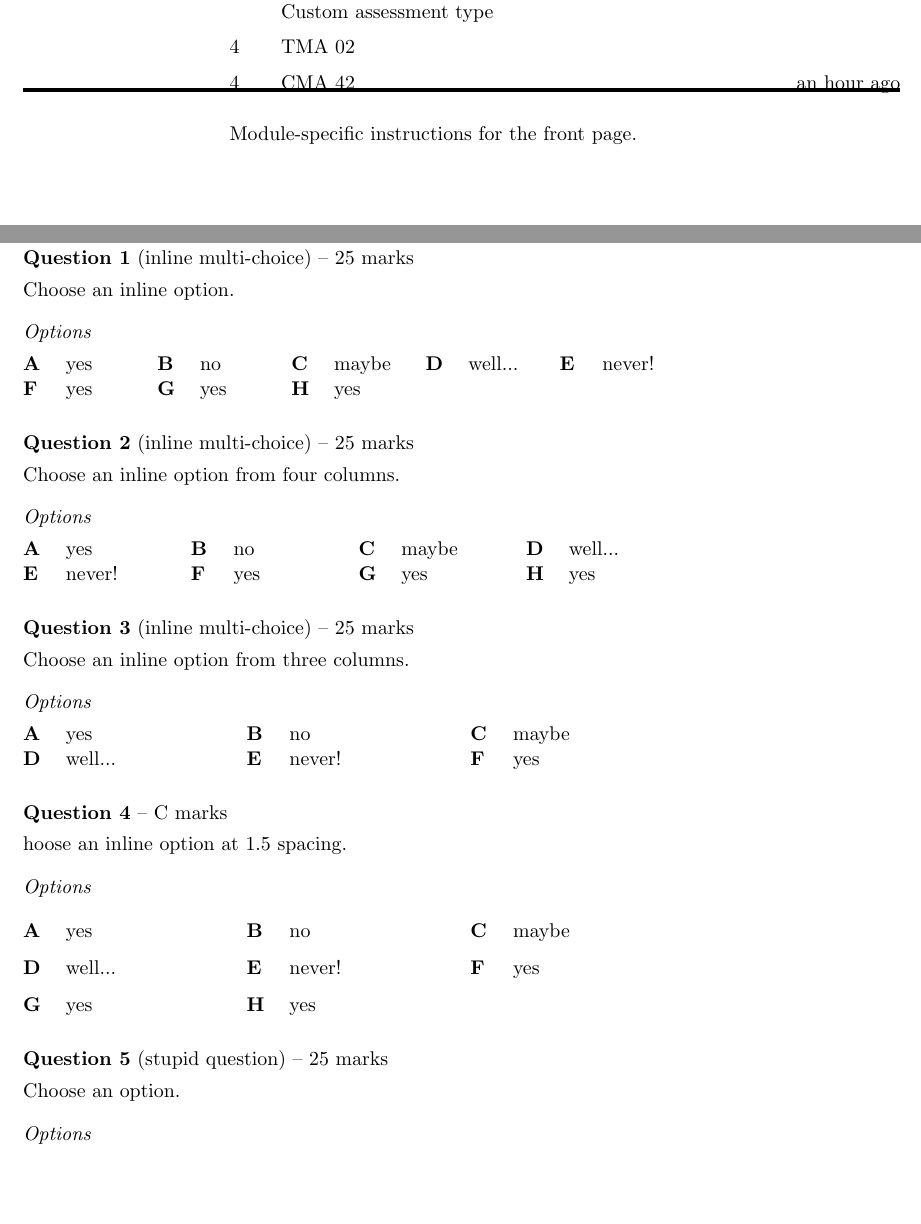
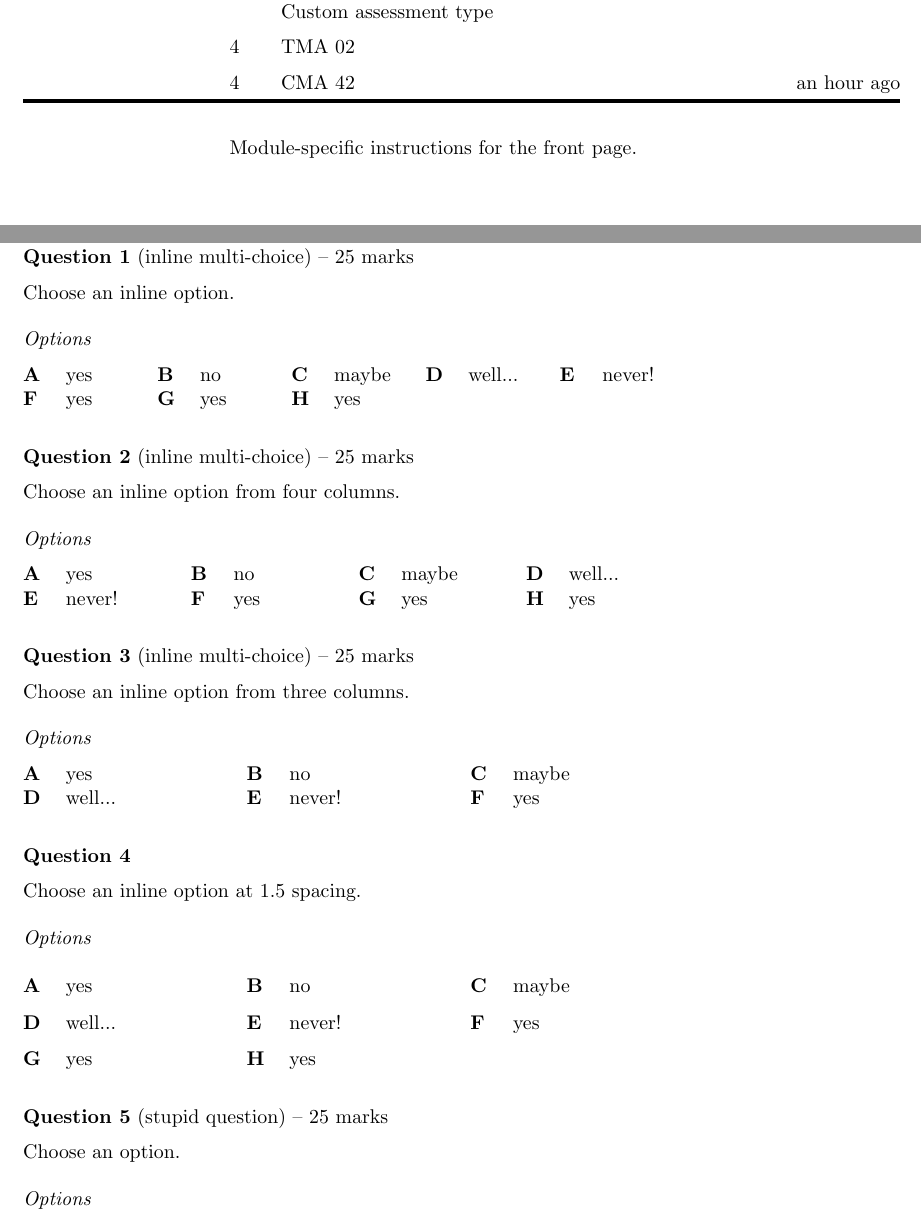
Before and after one commit to rbrignall/OU-SUPPS, a LaTeX document (abtemplate.tex, which reads ouab.cls): two parts of pages 1 and 3 of 4, joined at a grey line, cut so that both start at the same text, the shorter picture padded with empty space. Compiled offline with pdfLaTeX.

Commit message:
ouab v0.951
Minor spacing fix on front page.
Changed mathindent to 20pt (was 40pt).
Changed parskip to 6pt (was 4pt).

```diff
--- a/abtemplate.tex
+++ b/abtemplate.tex
@@ -149,7 +147,7 @@ Choose an inline option from three columns.
 \item yes
 \end{inlineoptions}
 
-\question
+\question*
 Choose an inline option at 1.5 spacing.
 \begin{inlineoptions}[1.5]{3} %optional parameter specifies line spacing
 \item yes
--- a/ouab.cls
+++ b/ouab.cls
@@ -1,5 +1,5 @@
 \NeedsTeXFormat{LaTeX2e}
-\ProvidesClass{ouab}[2016/05/25 v0.95 (Robert Brignall, all rights reserved)]
+\ProvidesClass{ouab}[2016/05/26 v0.951 (Robert Brignall, all rights reserved)]
 % Experimental!
 \newif\if@markcheck
 \@markcheckfalse
@@ -104,10 +104,9 @@
 \fi
 %inserts list of TMA/CMA entries
 \@starttoc{tma}
-
-
-\nointerlineskip\vspace{12pt}
+\nointerlineskip
 \end{tabular}
+\par\medskip
   \rule{\dimexpr\textwidth+4cm}{2pt}
 \par\medskip
 \end{adjustwidth}
@@ -137,9 +136,9 @@
 %\newcommand{\marginnote}[1]{{\renewcommand{\baselinestretch}{1.0}\marginpar{\footnotesize \raggedright #1}}}
 \raggedright
 \raggedbottom
-\setlength{\mathindent}{40pt}\relax
+\setlength{\mathindent}{20pt}\relax
 \parindent 0pt
-\parskip 4pt
+\parskip 6pt
 
 %%%%%%%%%%%%%%%%%%%%%%%%%%%%%%%%%%%%%%%%%%%%%%%%%%%%%%%%%%%
 %% TMA/CMA initiators
```
Also changed, not shown: Template PDFs/abtemplate.pdf, abtemplate.tex (2 more changed lines).
